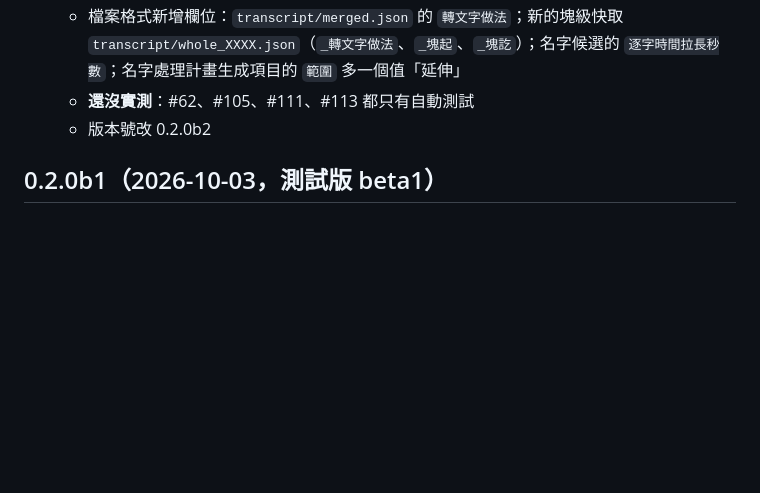
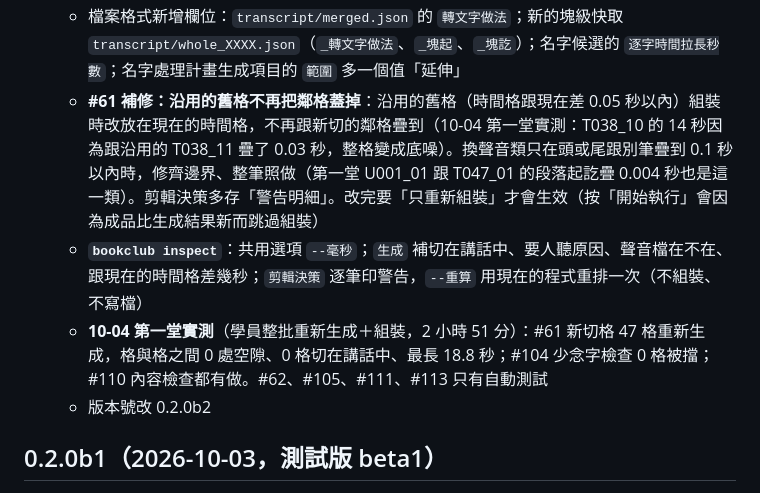
Before and after one commit to YU-HSUAN-florinnlin/bookclub-edit, a Markdown page: CHANGELOG.md, the part around the change. Drawn GitHub-style; blank space fills up the shorter version.

Commit message:
CHANGELOG：#61 補修、inspect 新欄位、10-04 第一堂實測
Co-Authored-By: Claude Fable 5.1 <noreply@anthropic.com>

```diff
--- a/CHANGELOG.md
+++ b/CHANGELOG.md
@@ -58,7 +58,9 @@
   - **學員段落裡的重疊不再出卡**（#111）：重疊落在會整段重念的學員段落裡、兩邊都沒有老師，第 3 步不出卡、自動算處理好；第 4 步開始前總檢查「請看一眼」列出筆數和每一處的時間，可以點過去聽。聽到其實是老師插話，到第 3 步「設定 → 已自動跳過的重疊」救回。人自己選了別的做法、改過時間或寫了備註的照舊出卡。`重疊.json`、覆核決定都不改寫
   - **第 5 步改範圍的提醒不再誤觸發**（#113）：同一張名字卡的好幾處不再被當成「這一句同時換掉好幾個名字」；真的是好幾張不同的卡照舊提醒，每張只列一次
   - 檔案格式新增欄位：`transcript/merged.json` 的 `轉文字做法`；新的塊級快取 `transcript/whole_XXXX.json`（`_轉文字做法`、`_塊起`、`_塊訖`）；名字候選的 `逐字時間拉長秒數`；名字處理計畫生成項目的 `範圍` 多一個值「延伸」
-  - **還沒實測**：#62、#105、#111、#113 都只有自動測試
+  - **#61 補修：沿用的舊格不再把鄰格蓋掉**：沿用的舊格（時間格跟現在差 0.05 秒以內）組裝時改放在現在的時間格，不再跟新切的鄰格疊到（10-04 第一堂實測：T038_10 的 14 秒因為跟沿用的 T038_11 疊了 0.03 秒，整格變成底噪）。換聲音類只在頭或尾跟別筆疊到 0.1 秒以內時，修齊邊界、整筆照做（第一堂 U001_01 跟 T047_01 的段落起訖疊 0.004 秒也是這一類）。剪輯決策多存「警告明細」。改完要「只重新組裝」才會生效（按「開始執行」會因為成品比生成結果新而跳過組裝）
+  - **`bookclub inspect`**：共用選項 `--毫秒`；`生成` 補切在講話中、要人聽原因、聲音檔在不在、跟現在的時間格差幾秒；`剪輯決策` 逐筆印警告，`--重算` 用現在的程式重排一次（不組裝、不寫檔）
+  - **10-04 第一堂實測**（學員整批重新生成＋組裝，2 小時 51 分）：#61 新切格 47 格重新生成，格與格之間 0 處空隙、0 格切在講話中、最長 18.8 秒；#104 少念字檢查 0 格被擋；#110 內容檢查都有做。#62、#105、#111、#113 只有自動測試
   - 版本號改 0.2.0b2
 
 ## 0.2.0b1（2026-10-03，測試版 beta1）
```
